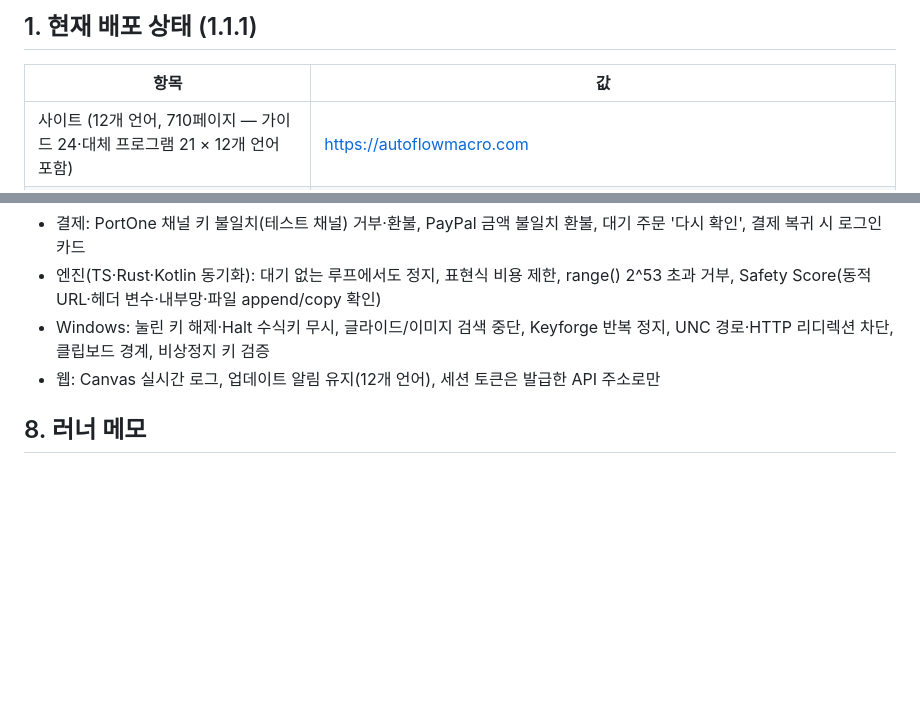
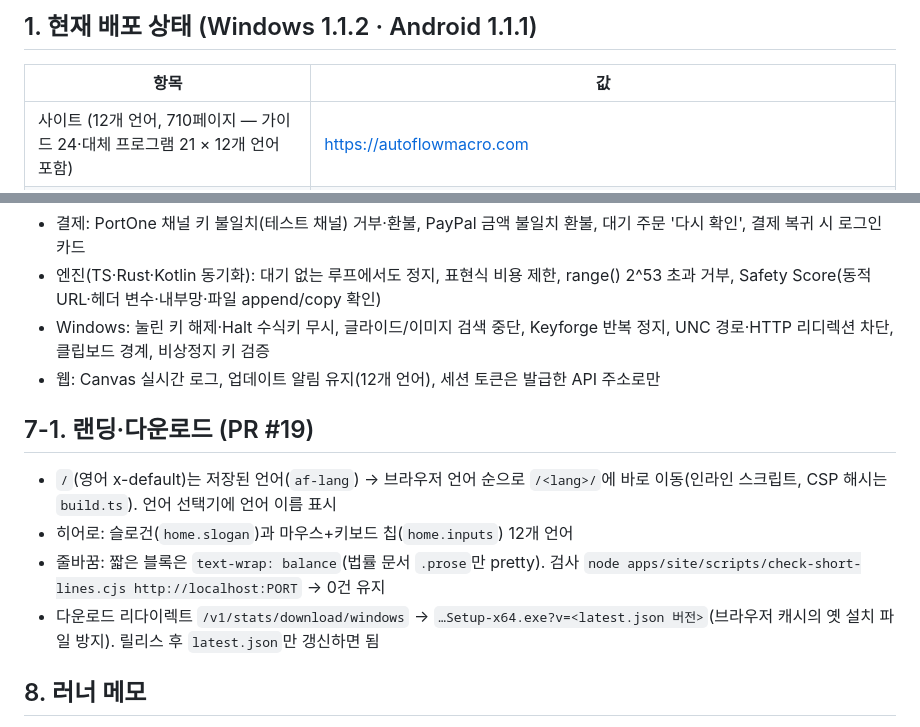
Before and after one commit to projectteamforyou/autoflow, a Markdown page: docs/HANDOFF.md, 2 parts joined by grey strips. GitHub-like rendering; blank space fills up the shorter version.

Commit message:
docs: HANDOFF — landing language/slogan, balanced wraps, versioned download redirect (#20)
Claude-Session: https://claude.ai/code/session_01R7UXizHiTfvd7kZfxAB1Mn

Co-authored-by: Claude <noreply@anthropic.com>

```diff
--- a/docs/HANDOFF.md
+++ b/docs/HANDOFF.md
@@ -4,5 +4,5 @@
 
-## 1. 현재 배포 상태 (1.1.1)
+## 1. 현재 배포 상태 (Windows 1.1.2 · Android 1.1.1)
 | 항목 | 값 |
 |---|---|
 | 사이트 (12개 언어, 710페이지 — 가이드 24·대체 프로그램 21 × 12개 언어 포함) | https://autoflowmacro.com |
@@ -66,6 +66,12 @@ scripts/        release/publish-r2.mjs, play/publish.mjs, play/demo-video.mjs, w
 - Windows: 눌린 키 해제·Halt 수식키 무시, 글라이드/이미지 검색 중단, Keyforge 반복 정지, UNC 경로·HTTP 리디렉션 차단, 클립보드 경계, 비상정지 키 검증
 - 웹: Canvas 실시간 로그, 업데이트 알림 유지(12개 언어), 세션 토큰은 발급한 API 주소로만
 
+## 7-1. 랜딩·다운로드 (PR #19)
+- `/`(영어 x-default)는 저장된 언어(`af-lang`) → 브라우저 언어 순으로 `/<lang>/`에 바로 이동(인라인 스크립트, CSP 해시는 `build.ts`). 언어 선택기에 언어 이름 표시
+- 히어로: 슬로건(`home.slogan`)과 마우스+키보드 칩(`home.inputs`) 12개 언어
+- 줄바꿈: 짧은 블록은 `text-wrap: balance`(법률 문서 `.prose`만 pretty). 검사 `node apps/site/scripts/check-short-lines.cjs http://localhost:PORT` → 0건 유지
+- 다운로드 리다이렉트 `/v1/stats/download/windows` → `…Setup-x64.exe?v=<latest.json 버전>`(브라우저 캐시의 옛 설치 파일 방지). 릴리스 후 `latest.json`만 갱신하면 됨
+
 ## 8. 러너 메모
 - 회사 PC 러너(FELIXLEE*)는 **LocalSystem** 계정(WiX MSI ICE 검사에 필요). Rust는 `CARGO_HOME=C:\Rust\cargo`
 - 집 PC 러너는 C 드라이브가 가득 참 → 정리 전까지 Windows 릴리스는 `runner_label: OFFICE`
```
Also changed, not shown: other parts of docs/HANDOFF.md (+1 -1 lines).
